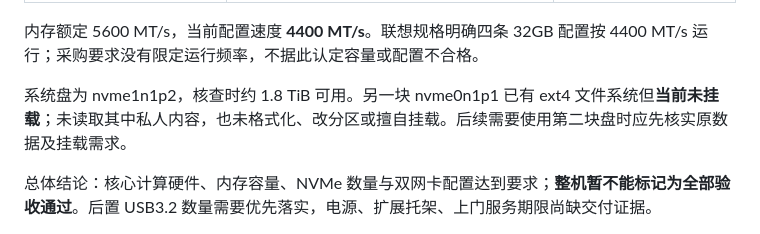
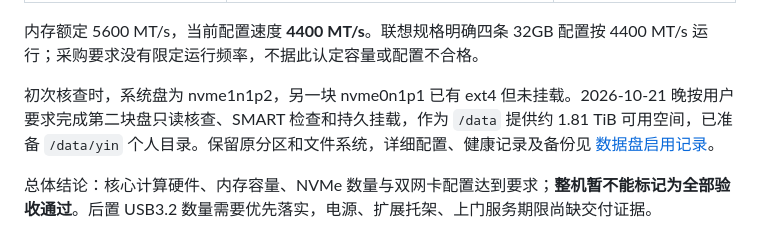
Before and after one commit to adamyjl/gaasd, a Markdown page: docs/pro6000-20261021.md, the part around the change. Rendered like a GitHub page.

Commit message:
docs: record PRO 6000 data disk activation and personal storage

```diff
--- a/docs/pro6000-20261021.md
+++ b/docs/pro6000-20261021.md
@@ -47,7 +47,7 @@ ssh -J ubuntu@49.232.60.144 -p 2226 lenovo@127.0.0.1
 
 内存额定 5600 MT/s，当前配置速度 **4400 MT/s**。联想规格明确四条 32GB 配置按 4400 MT/s 运行；采购要求没有限定运行频率，不据此认定容量或配置不合格。
 
-系统盘为 nvme1n1p2，核查时约 1.8 TiB 可用。另一块 nvme0n1p1 已有 ext4 文件系统但**当前未挂载**；未读取其中私人内容，也未格式化、改分区或擅自挂载。后续需要使用第二块盘时应先核实原数据及挂载需求。
+初次核查时，系统盘为 nvme1n1p2，另一块 nvme0n1p1 已有 ext4 但未挂载。2026-10-21 晚按用户要求完成第二块盘只读核查、SMART 检查和持久挂载，作为 `/data` 提供约 1.81 TiB 可用空间，已准备 `/data/yin` 个人目录。保留原分区和文件系统，详细配置、健康记录及备份见 [数据盘启用记录](pro6000-storage-20261021.md)。
 
 总体结论：核心计算硬件、内存容量、NVMe 数量与双网卡配置达到要求；**整机暂不能标记为全部验收通过**。后置 USB3.2 数量需要优先落实，电源、扩展托架、上门服务期限尚缺交付证据。
 
```
Also changed, not shown: docs/pro6000-storage-20261021.md (added, +55 -0 lines).
